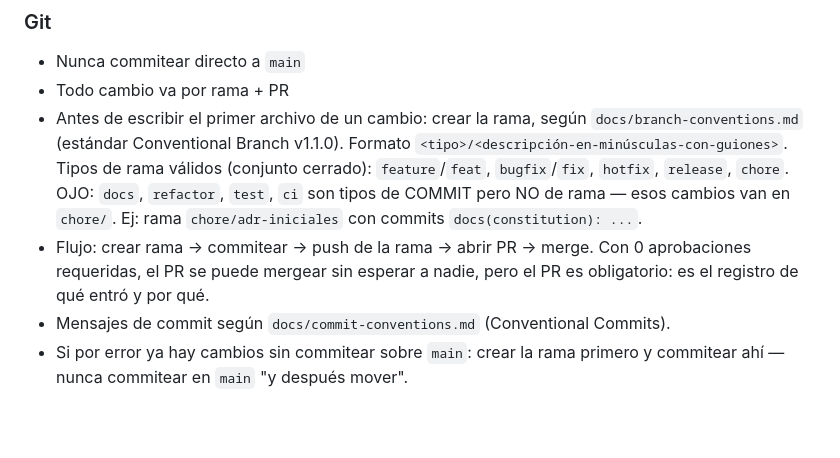
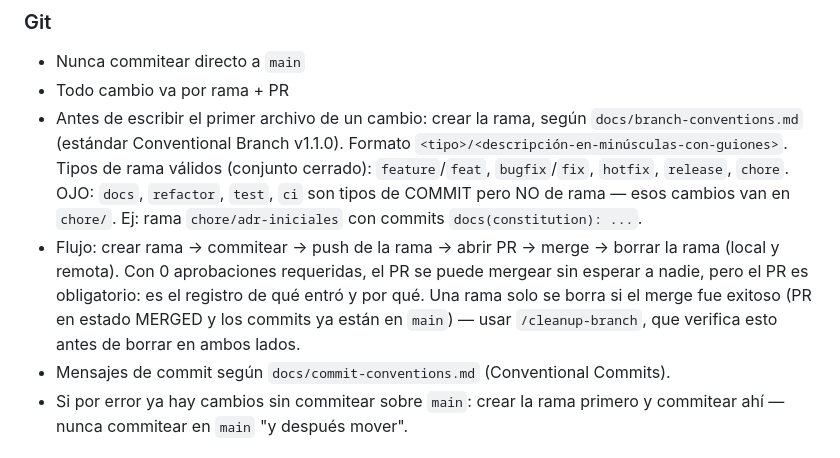
Before and after one commit to vicenteloroxana/oficio-bot, a Markdown page: CLAUDE.md, the part around the change. GitHub-like rendering; blank space fills up the shorter version.

```diff
--- a/CLAUDE.md
+++ b/CLAUDE.md
@@ -268,9 +268,13 @@ Bot: ✅ Logo guardado. Aparecerá en
   OJO: `docs`, `refactor`, `test`, `ci` son tipos de COMMIT pero NO de
   rama — esos cambios van en `chore/`. Ej: rama `chore/adr-iniciales`
   con commits `docs(constitution): ...`.
-- Flujo: crear rama → commitear → push de la rama → abrir PR → merge.
-  Con 0 aprobaciones requeridas, el PR se puede mergear sin esperar a
-  nadie, pero el PR es obligatorio: es el registro de qué entró y por qué.
+- Flujo: crear rama → commitear → push de la rama → abrir PR → merge →
+  borrar la rama (local y remota). Con 0 aprobaciones requeridas, el PR
+  se puede mergear sin esperar a nadie, pero el PR es obligatorio: es el
+  registro de qué entró y por qué. Una rama solo se borra si el merge
+  fue exitoso (PR en estado MERGED y los commits ya están en `main`) —
+  usar `/cleanup-branch`, que verifica esto antes de borrar en ambos
+  lados.
 - Mensajes de commit según `docs/commit-conventions.md`
   (Conventional Commits).
 - Si por error ya hay cambios sin commitear sobre `main`: crear la rama
```
Also changed, not shown: .claude/commands/cleanup-branch.md (added, +36 -0 lines).
